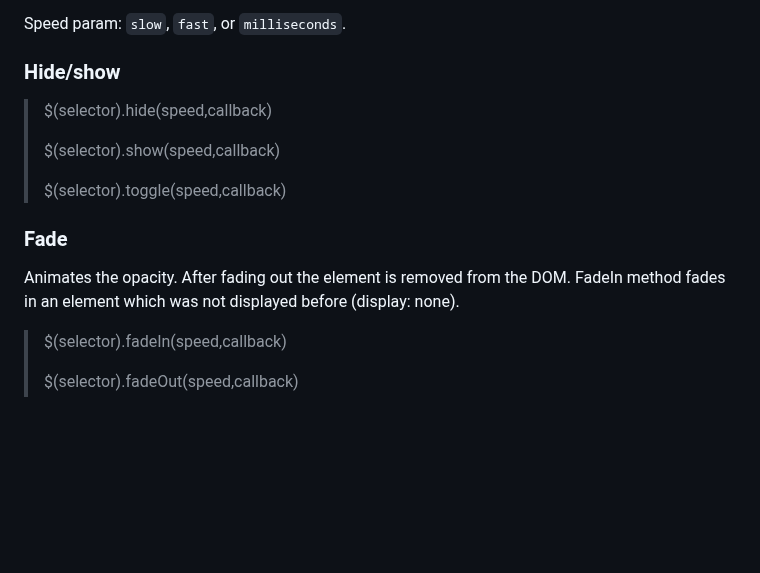
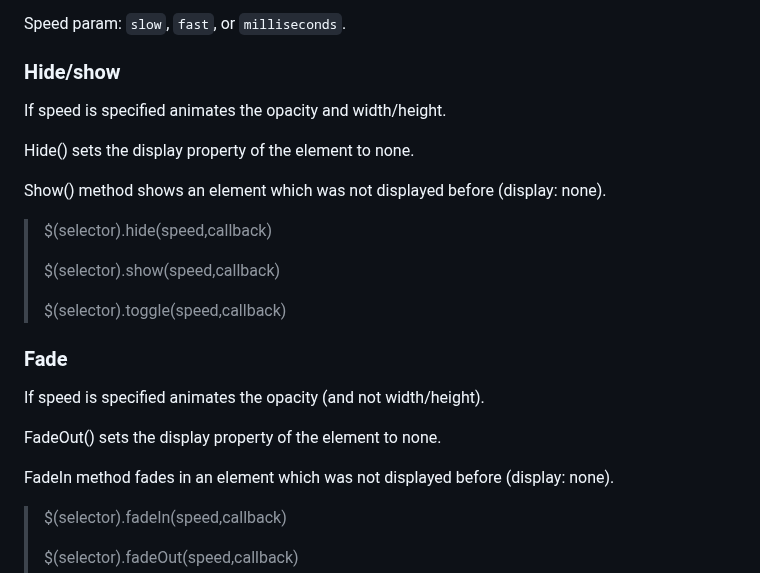
Before and after one commit to Zilola-Nazarova/jQuery-tutorials, a Markdown page: TheNetNinja/notes.md, the part around one of its changes. Drawn GitHub-style; blank space fills up the shorter version.

Commit message:
Expand the description of Hide/show and Fade subsections, fix some formatting mistakes (new line, capitalization)

```diff
--- a/TheNetNinja/notes.md
+++ b/TheNetNinja/notes.md
@@ -135,6 +137,11 @@ The [difference](https://stackoverflow.com/questions/33982329/jquery-difference-
 Speed param: `slow`, `fast`, or `milliseconds`.
 
 ### Hide/show
+If speed is specified animates the opacity and width/height.
+
+Hide() sets the display property of the element to none.
+
+Show() method shows an element which was not displayed before (display: none).
 > $(selector).hide(speed,callback)
 >
 > $(selector).show(speed,callback)
@@ -142,8 +149,10 @@ Speed param: `slow`, `fast`, or `milliseconds`.
 > $(selector).toggle(speed,callback)
 
 ### Fade
-Animates the opacity.
-After fading out the element is removed from the DOM.
+If speed is specified animates the opacity (and not width/height).
+
+FadeOut() sets the display property of the element to none.
+
 FadeIn method fades in an element which was not displayed before (display: none).
 > $(selector).fadeIn(speed,callback)
 >
```
Also changed, not shown: other parts of TheNetNinja/notes.md (+4 -2 lines).
